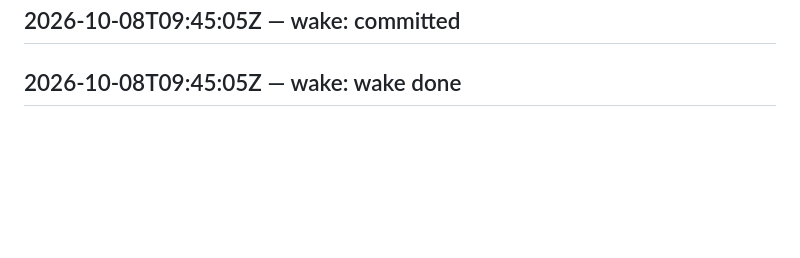
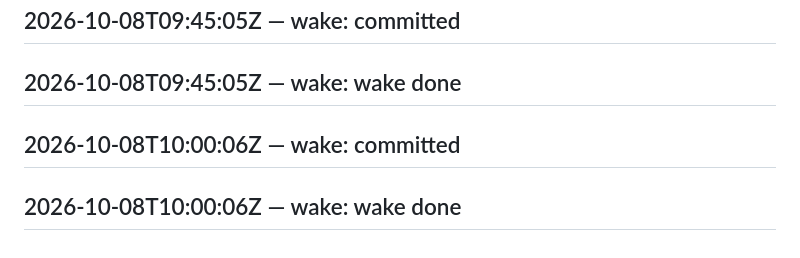
Before and after one commit to SuperInstance/self-assembly, a Markdown page: LEDGER.md, the part around the change. Rendered like a GitHub page; blank space fills up the shorter version.

Commit message:
wake 2026-10-08T10:15:05Z

```diff
--- a/LEDGER.md
+++ b/LEDGER.md
@@ -526,3 +526,5 @@ judge transport failed
 ## 2026-10-08T09:30:06Z — wake: wake done
 ## 2026-10-08T09:45:05Z — wake: committed
 ## 2026-10-08T09:45:05Z — wake: wake done
+## 2026-10-08T10:00:06Z — wake: committed
+## 2026-10-08T10:00:06Z — wake: wake done
```
